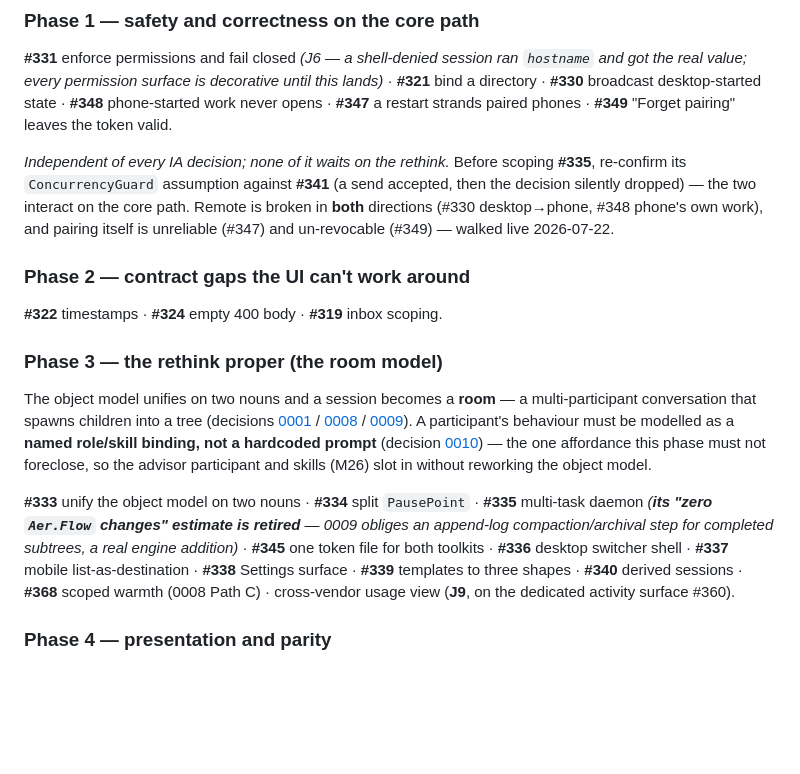
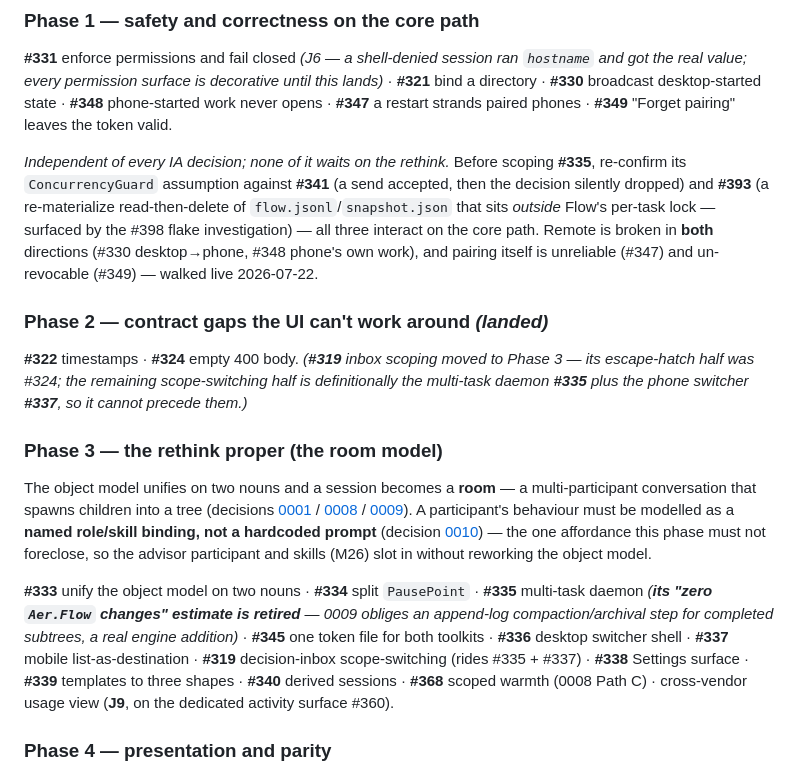
Before and after one commit to aer-works/aer-flow, a Markdown page: docs/plan.md, the part around the change. GitHub-like rendering; blank space fills up the shorter version.

Commit message:
docs: Reconcile Phase-2/3 placement from the close-out audit
Move #319 (inbox scope-switching) from Phase 2 to Phase 3: its Phase-2
contract slice was #324 (the empty-400 escape hatch, merged), while the
remaining scope-switching defect is definitionally the multi-task daemon
(#335) plus the phone switcher (#337), both Phase 3, and cannot precede
them. With it moved, Phase 2 is #322 + #324, both merged.

Also flag #393 alongside #341 in the "#335 ConcurrencyGuard re-confirm"
clause -- #393's re-materialize read-then-delete outside Flow's per-task
lock (surfaced by the #398 flake investigation) is a lock-ordering race
on the same core path #335 multiplies.

```diff
--- a/docs/plan.md
+++ b/docs/plan.md
@@ -77,12 +77,16 @@ strands paired phones · **#349** "Forget pairing" leaves the token valid.
 
 *Independent of every IA decision; none of it waits on the rethink.* Before scoping **#335**,
 re-confirm its `ConcurrencyGuard` assumption against **#341** (a send accepted, then the decision
-silently dropped) — the two interact on the core path. Remote is broken in **both** directions (#330
+silently dropped) and **#393** (a re-materialize read-then-delete of `flow.jsonl`/`snapshot.json`
+that sits *outside* Flow's per-task lock — surfaced by the #398 flake investigation) — all three
+interact on the core path. Remote is broken in **both** directions (#330
 desktop→phone, #348 phone's own work), and pairing itself is unreliable (#347) and un-revocable
 (#349) — walked live 2026-07-22.
 
-### Phase 2 — contract gaps the UI can't work around
-**#322** timestamps · **#324** empty 400 body · **#319** inbox scoping.
+### Phase 2 — contract gaps the UI can't work around *(landed)*
+**#322** timestamps · **#324** empty 400 body. *(**#319** inbox scoping moved to Phase 3 — its
+escape-hatch half *was* #324; the remaining scope-switching half is definitionally the multi-task
+daemon **#335** plus the phone switcher **#337**, so it cannot precede them.)*
 
 ### Phase 3 — the rethink proper (the room model)
 The object model unifies on two nouns and a session becomes a **room** — a multi-participant
@@ -96,8 +100,8 @@ advisor participant and skills (M26) slot in without reworking the object model.
 **#333** unify the object model on two nouns · **#334** split `PausePoint` · **#335** multi-task
 daemon *(**its "zero `Aer.Flow` changes" estimate is retired** — 0009 obliges an append-log
 compaction/archival step for completed subtrees, a real engine addition)* · **#345** one token file
-for both toolkits · **#336** desktop switcher shell · **#337** mobile list-as-destination · **#338**
-Settings surface · **#339** templates to three shapes · **#340** derived sessions · **#368** scoped
+for both toolkits · **#336** desktop switcher shell · **#337** mobile list-as-destination · **#319** decision-inbox scope-switching (rides #335 + #337) ·
+**#338** Settings surface · **#339** templates to three shapes · **#340** derived sessions · **#368** scoped
 warmth (0008 Path C) · cross-vendor usage view (**J9**, on the dedicated activity surface #360).
 
 ### Phase 4 — presentation and parity
```
